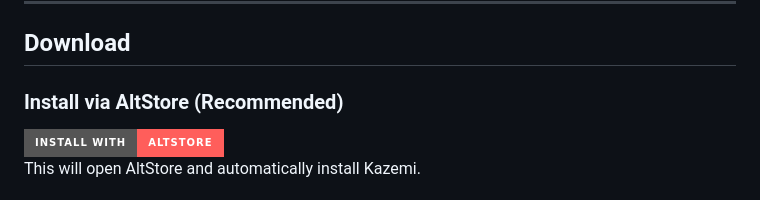
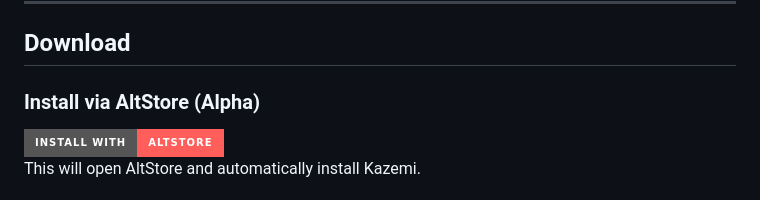
Before and after one commit to kazemiapp/Kazemi, a Markdown page: README.md, the part around the change. GitHub-like rendering; badges without logos.

Commit message:
Update AltStore installation instructions to Alpha

```diff
--- a/README.md
+++ b/README.md
@@ -34,7 +34,7 @@ Perfect for:
 
 ## Download
 
-### Install via AltStore (Recommended)
+### Install via AltStore (Alpha)
 
 <a href="altstore://install?url=https://github.com/kazemiapp/Kazemi/releases/download/v1.0/Kazemi.ipa">
   <img src="https://img.shields.io/badge/Install%20with-AltStore-FF5E5B?style=for-the-badge&logo=altstore&logoColor=white" alt="Install with AltStore" />
```
